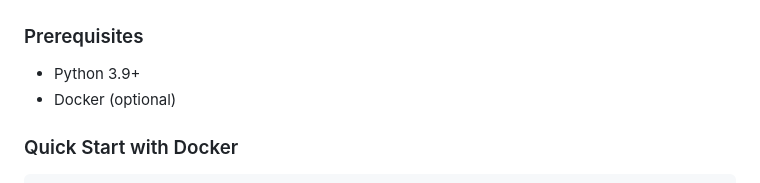
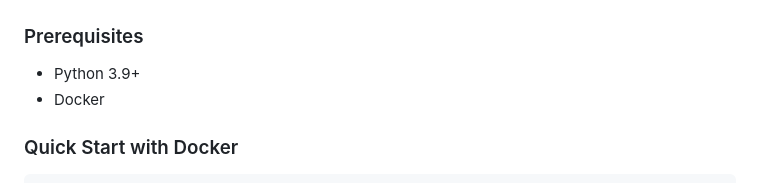
Before and after one commit to leksval/parking_card_management_app, a Markdown page: README.md, the part around the change. Rendered like a GitHub page.

````diff
--- a/README.md
+++ b/README.md
@@ -13,7 +13,7 @@ https://github.com/user-attachments/assets/75692bb9-ae5f-4254-9f56-88e442dc97b3
 
 ### Prerequisites
 - Python 3.9+
-- Docker (optional)
+- Docker
 
 ### Quick Start with Docker
 ```bash
````
